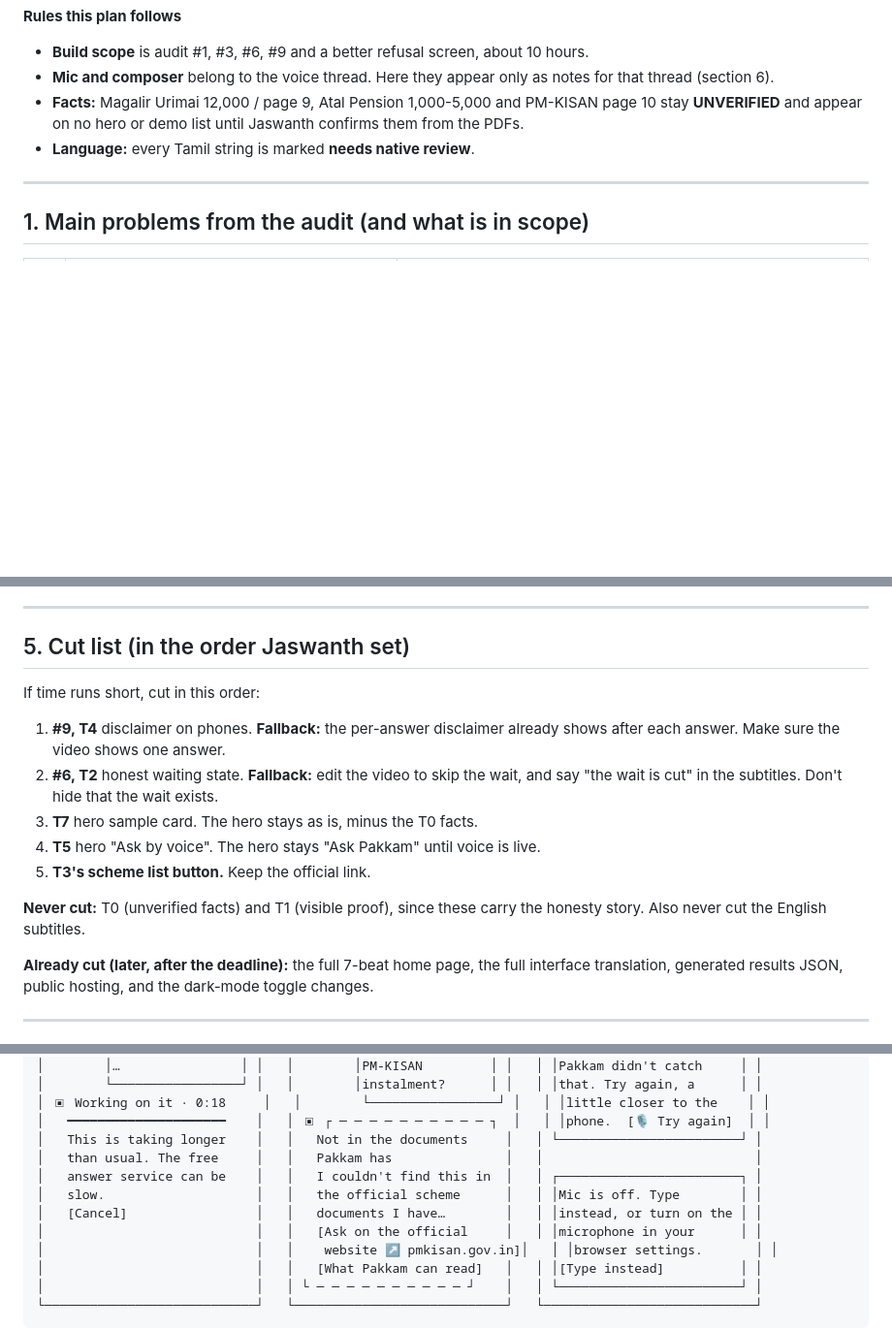
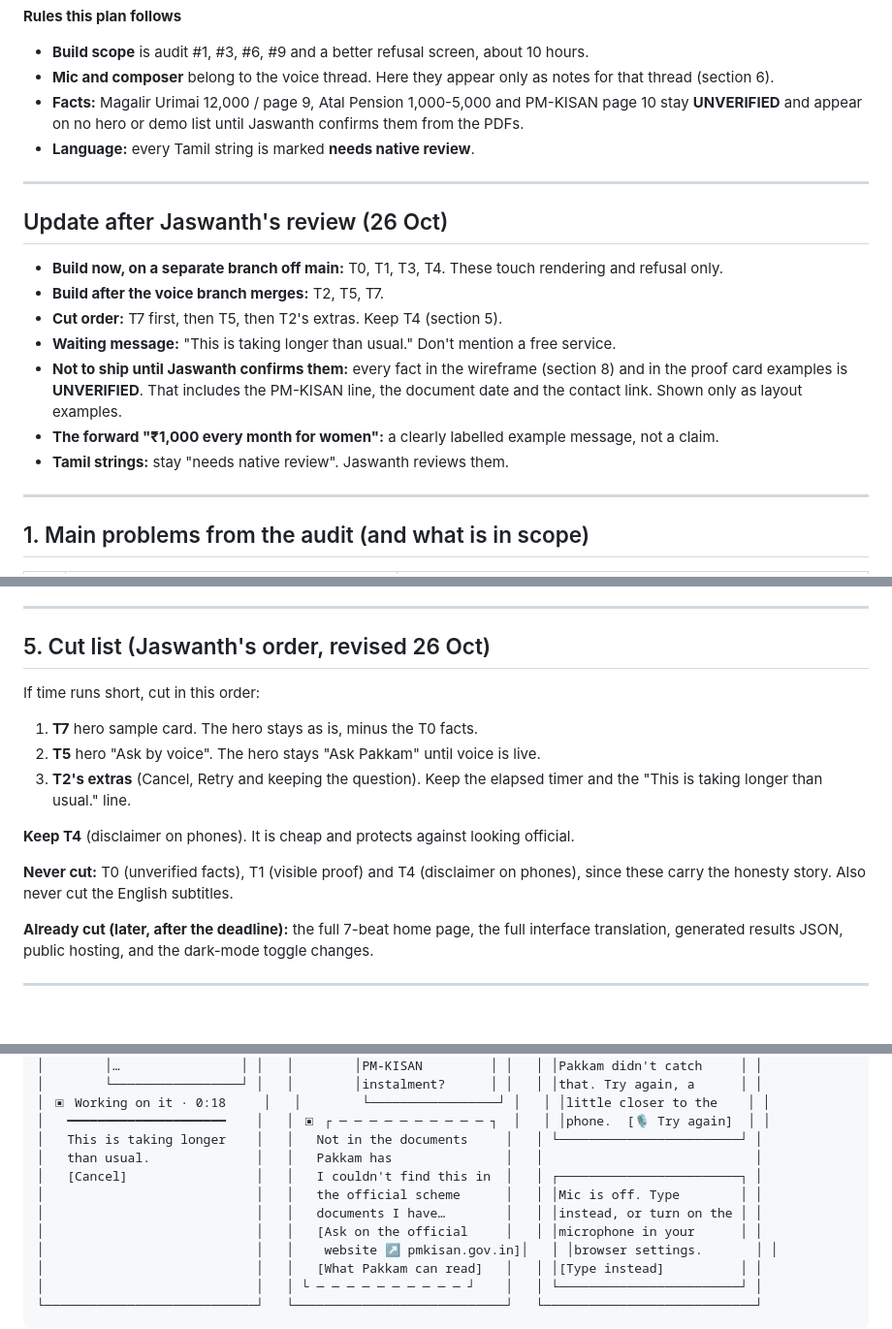
Before and after one commit to mailtojaswanthss-svg/pakkam, a Markdown page: docs/ux/UX_RECOMMENDATIONS.md, 3 parts joined by grey strips. Shown at 97% size. Drawn GitHub-style; blank space fills up the shorter version.

Commit message:
docs: apply Step 4 review changes (scope, cut order, unverified facts)

```diff
--- a/docs/ux/UX_RECOMMENDATIONS.md
+++ b/docs/ux/UX_RECOMMENDATIONS.md
@@ -9,6 +9,18 @@ Inputs: `UI_AUDIT.md`, `REFERENCES.md`, `STORY_AND_FLOW.md`, the weakness review
 - **Mic and composer** belong to the voice thread. Here they appear only as notes for that thread (section 6).
 - **Facts:** Magalir Urimai 12,000 / page 9, Atal Pension 1,000-5,000 and PM-KISAN page 10 stay **UNVERIFIED** and appear on no hero or demo list until Jaswanth confirms them from the PDFs.
 - **Language:** every Tamil string is marked **needs native review**.
+
+---
+
+## Update after Jaswanth's review (26 Oct)
+
+- **Build now, on a separate branch off main:** T0, T1, T3, T4. These touch rendering and refusal only.
+- **Build after the voice branch merges:** T2, T5, T7.
+- **Cut order:** T7 first, then T5, then T2's extras. Keep T4 (section 5).
+- **Waiting message:** "This is taking longer than usual." Don't mention a free service.
+- **Not to ship until Jaswanth confirms them:** every fact in the wireframe (section 8) and in the proof card examples is **UNVERIFIED**. That includes the PM-KISAN line, the document date and the contact link. Shown only as layout examples.
+- **The forward "₹1,000 every month for women":** a clearly labelled example message, not a claim.
+- **Tamil strings:** stay "needs native review". Jaswanth reviews them.
 
 ---
 
@@ -113,16 +125,16 @@ The voice thread owns `web/assets/chat.js`, `chat.css` and `web/chat/index.html`
 
 ---
 
-## 5. Cut list (in the order Jaswanth set)
+## 5. Cut list (Jaswanth's order, revised 26 Oct)
 
 If time runs short, cut in this order:
-1. **#9, T4** disclaimer on phones. **Fallback:** the per-answer disclaimer already shows after each answer. Make sure the video shows one answer.
-2. **#6, T2** honest waiting state. **Fallback:** edit the video to skip the wait, and say "the wait is cut" in the subtitles. Don't hide that the wait exists.
-3. **T7** hero sample card. The hero stays as is, minus the T0 facts.
-4. **T5** hero "Ask by voice". The hero stays "Ask Pakkam" until voice is live.
-5. **T3's scheme list button.** Keep the official link.
+1. **T7** hero sample card. The hero stays as is, minus the T0 facts.
+2. **T5** hero "Ask by voice". The hero stays "Ask Pakkam" until voice is live.
+3. **T2's extras** (Cancel, Retry and keeping the question). Keep the elapsed timer and the "This is taking longer than usual." line.
 
-**Never cut:** T0 (unverified facts) and T1 (visible proof), since these carry the honesty story. Also never cut the English subtitles.
+**Keep T4** (disclaimer on phones). It is cheap and protects against looking official.
+
+**Never cut:** T0 (unverified facts), T1 (visible proof) and T4 (disclaimer on phones), since these carry the honesty story. Also never cut the English subtitles.
 
 **Already cut (later, after the deadline):** the full 7-beat home page, the full interface translation, generated results JSON, public hosting, and the dark-mode toggle changes.
 
@@ -221,10 +235,10 @@ D. Waiting (honest)               E. Refusal ("I don't know")       F. Didn't ca
 │ ▣ Working on it · 0:18     │   │        └─────────────────┘ │   │ │little closer to the    │ │
 │   ━━━━━━━━━━━━━━━━━━━━━    │   │ ▣ ┌ ─ ─ ─ ─ ─ ─ ─ ─ ─ ─ ┐  │   │ │phone.  [🎙 Try again]  │ │
 │   This is taking longer    │   │   Not in the documents     │   │ └────────────────────────┘ │
-│   than usual. The free     │   │   Pakkam has               │   │                            │
-│   answer service can be    │   │   I couldn't find this in  │   │ ┌────────────────────────┐ │
-│   slow.                    │   │   the official scheme      │   │ │Mic is off. Type        │ │
-│   [Cancel]                 │   │   documents I have…        │   │ │instead, or turn on the │ │
+│   than usual.              │   │   Pakkam has               │   │                            │
+│   [Cancel]                 │   │   I couldn't find this in  │   │ ┌────────────────────────┐ │
+│                            │   │   the official scheme      │   │ │Mic is off. Type        │ │
+│                            │   │   documents I have…        │   │ │instead, or turn on the │ │
 │                            │   │   [Ask on the official     │   │ │microphone in your      │ │
 │                            │   │    website ↗ pmkisan.gov.in]│   │ │browser settings.       │ │
 │                            │   │   [What Pakkam can read]   │   │ │[Type instead]          │ │
```
Also changed, not shown: other parts of docs/ux/UX_RECOMMENDATIONS.md (+3 -1 lines), docs/ux/STORY_AND_FLOW.md (+2 -0 lines).
